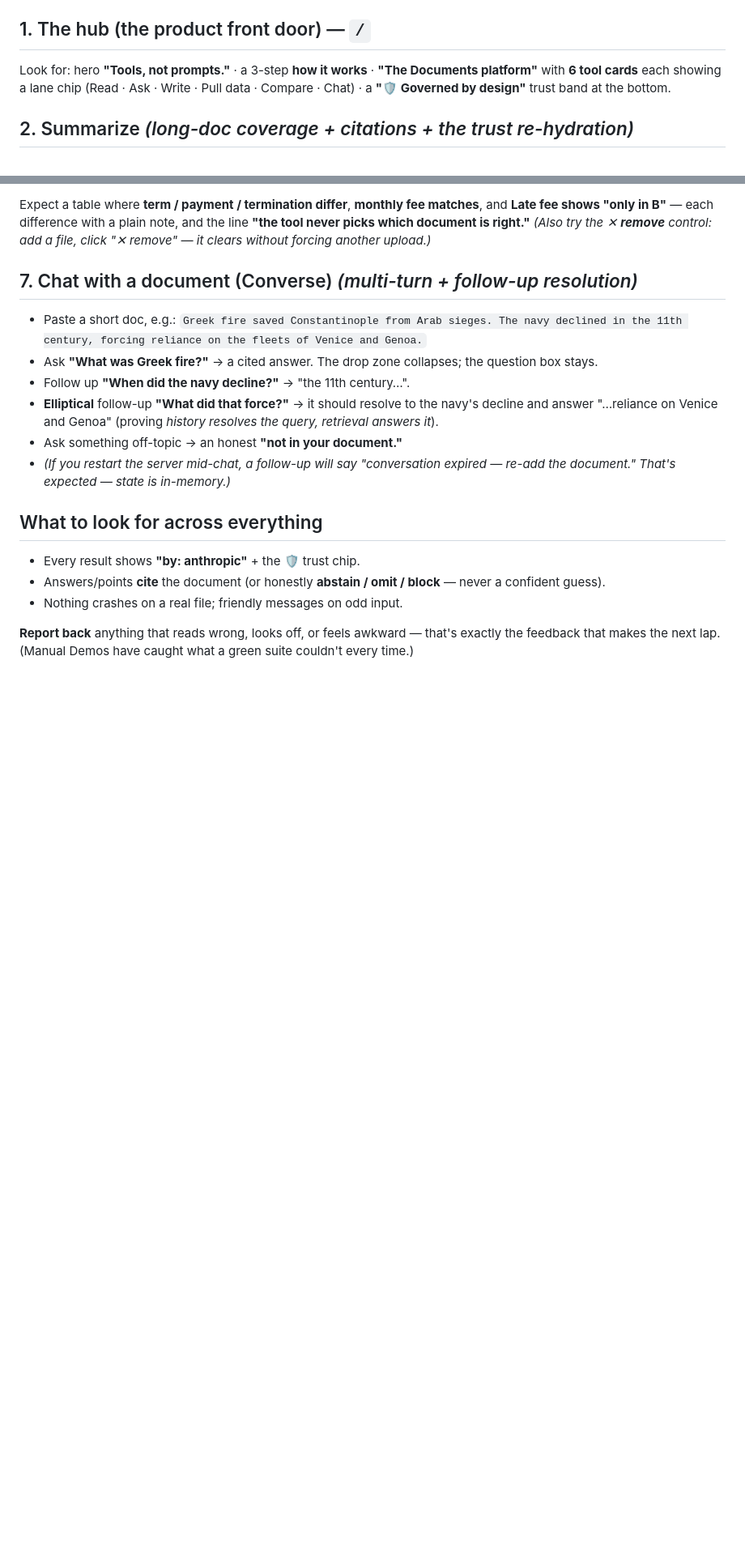
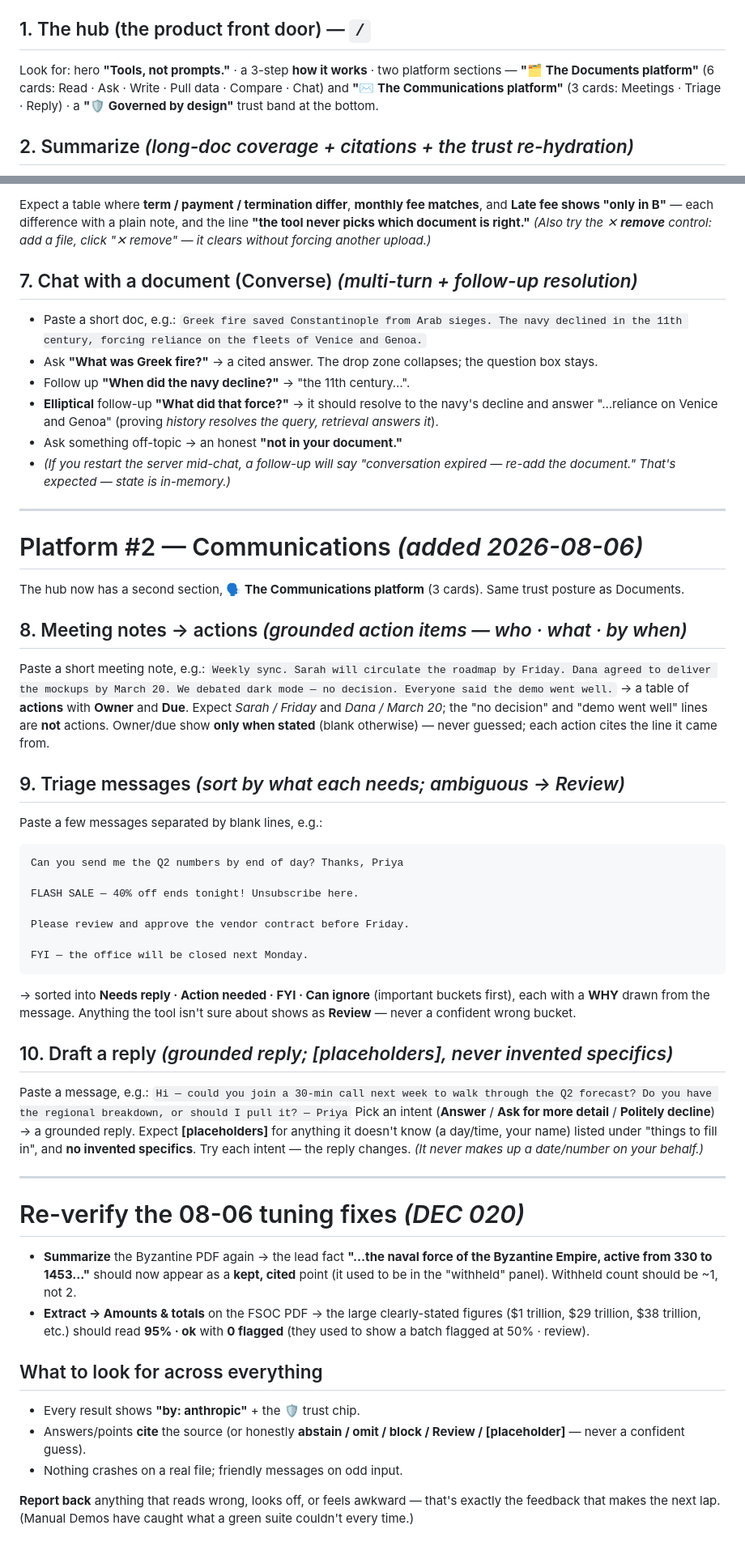
Before and after one commit to tjromack/project-suver, a Markdown page: DEMO.md, 2 parts joined by grey strips. Shown at 81% size. Rendered like a GitHub page; blank space fills up the shorter version.

Commit message:
DEMO: extend the manual checklist to all 9 tools (2 platforms) + the DEC 020 tuning re-verify
Co-Authored-By: Claude Opus 4.8 <noreply@anthropic.com>

````diff
--- a/DEMO.md
+++ b/DEMO.md
@@ -18,9 +18,9 @@ Open **http://127.0.0.1:8000**.
   (~326K chars), and `data\samples\sample.txt` (has a **planted SSN** for the trust check).
 
 ## 1. The hub (the product front door) — `/`
-Look for: hero **"Tools, not prompts."** · a 3-step **how it works** · **"The Documents platform"** with **6 tool
-cards** each showing a lane chip (Read · Ask · Write · Pull data · Compare · Chat) · a **"🛡 Governed by design"**
-trust band at the bottom.
+Look for: hero **"Tools, not prompts."** · a 3-step **how it works** · two platform sections — **"🗂 The Documents
+platform"** (6 cards: Read · Ask · Write · Pull data · Compare · Chat) and **"✉️ The Communications platform"** (3
+cards: Meetings · Triage · Reply) · a **"🛡 Governed by design"** trust band at the bottom.
 
 ## 2. Summarize  *(long-doc coverage + citations + the trust re-hydration)*
 - Drop **`Byzantine_navy.pdf`** → a list of **cited** key points. The note should say **"Summarized across the
@@ -67,9 +67,52 @@ in B"** — each difference with a plain note, and the line **"the tool never pi
 - *(If you restart the server mid-chat, a follow-up will say "conversation expired — re-add the document." That's
   expected — state is in-memory.)*
 
+---
+
+# Platform #2 — Communications *(added 2026-08-06)*
+
+The hub now has a second section, **🗣 The Communications platform** (3 cards). Same trust posture as Documents.
+
+## 8. Meeting notes → actions  *(grounded action items — who · what · by when)*
+Paste a short meeting note, e.g.:
+`Weekly sync. Sarah will circulate the roadmap by Friday. Dana agreed to deliver the mockups by March 20. We debated dark mode — no decision. Everyone said the demo went well.`
+→ a table of **actions** with **Owner** and **Due**. Expect *Sarah / Friday* and *Dana / March 20*; the "no decision"
+and "demo went well" lines are **not** actions. Owner/due show **only when stated** (blank otherwise) — never guessed;
+each action cites the line it came from.
+
+## 9. Triage messages  *(sort by what each needs; ambiguous → Review)*
+Paste a few messages separated by blank lines, e.g.:
+```
+Can you send me the Q2 numbers by end of day? Thanks, Priya
+
+FLASH SALE — 40% off ends tonight! Unsubscribe here.
+
+Please review and approve the vendor contract before Friday.
+
+FYI — the office will be closed next Monday.
+```
+→ sorted into **Needs reply · Action needed · FYI · Can ignore** (important buckets first), each with a **WHY** drawn
+from the message. Anything the tool isn't sure about shows as **Review** — never a confident wrong bucket.
+
+## 10. Draft a reply  *(grounded reply; [placeholders], never invented specifics)*
+Paste a message, e.g.: `Hi — could you join a 30-min call next week to walk through the Q2 forecast? Do you have the regional breakdown, or should I pull it? — Priya`
+Pick an intent (**Answer** / **Ask for more detail** / **Politely decline**) → a grounded reply. Expect **[placeholders]**
+for anything it doesn't know (a day/time, your name) listed under "things to fill in", and **no invented specifics**.
+Try each intent — the reply changes. *(It never makes up a date/number on your behalf.)*
+
+---
+
+# Re-verify the 08-06 tuning fixes *(DEC 020)*
+- **Summarize** the Byzantine PDF again → the lead fact **"…the naval force of the Byzantine Empire, active from 330
+  to 1453…"** should now appear as a **kept, cited** point (it used to be in the "withheld" panel). Withheld count
+  should be ~1, not 2.
+- **Extract → Amounts & totals** on the FSOC PDF → the large clearly-stated figures ($1 trillion, $29 trillion, $38
+  trillion, etc.) should read **95% · ok** with **0 flagged** (they used to show a batch flagged at 50% · review).
+
 ## What to look for across everything
 - Every result shows **"by: anthropic"** + the **🛡** trust chip.
-- Answers/points **cite** the document (or honestly **abstain / omit / block** — never a confident guess).
+- Answers/points **cite** the source (or honestly **abstain / omit / block / Review / [placeholder]** — never a
+  confident guess).
 - Nothing crashes on a real file; friendly messages on odd input.
 
 **Report back** anything that reads wrong, looks off, or feels awkward — that's exactly the feedback that makes the
````
Also changed, not shown: other parts of DEMO.md (+4 -4 lines).
